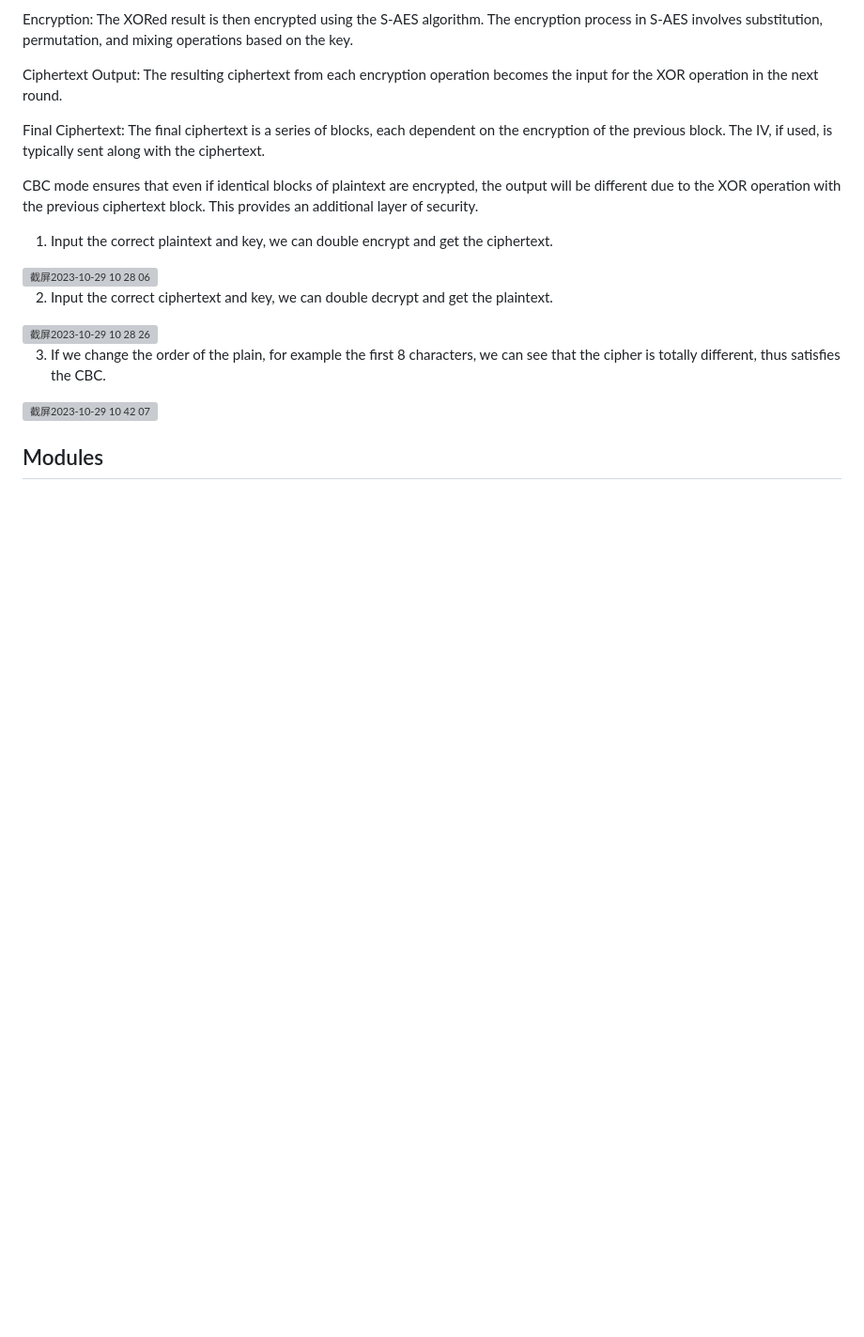
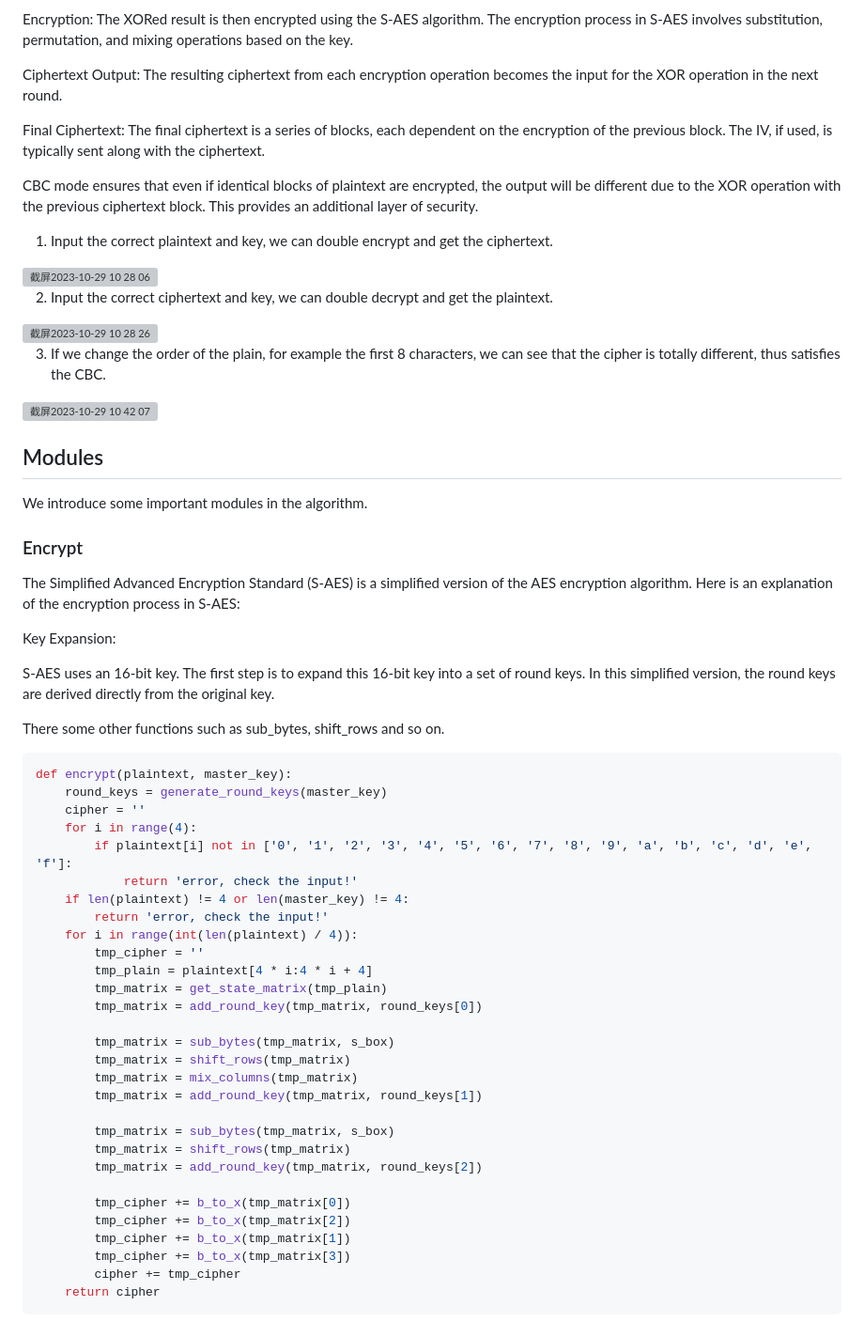
Before and after one commit to Blade0809/S_AES, a Markdown page: README.md, the part around the change. Shown: that part at 94% size. GitHub-like rendering; blank space fills up the shorter version; grey boxes are pictures that could not be loaded.

````diff
--- a/README.md
+++ b/README.md
@@ -123,3 +123,47 @@ CBC mode ensures that even if identical blocks of plaintext are encrypted, the o
 <img width="928" alt="截屏2023-10-29 10 42 07" src="https://github.com/Blade0809/S_AES/assets/125954865/cde4da7f-bd43-4fdb-b9a4-54ce5a42239c">
 
 ## Modules
+
+We introduce some important modules in the algorithm.
+
+### Encrypt
+
+The Simplified Advanced Encryption Standard (S-AES) is a simplified version of the AES encryption algorithm. Here is an explanation of the encryption process in S-AES:
+
+Key Expansion:
+
+S-AES uses an 16-bit key. The first step is to expand this 16-bit key into a set of round keys. In this simplified version, the round keys are derived directly from the original key.
+
+There some other functions such as sub_bytes, shift_rows and so on.
+
+```python
+def encrypt(plaintext, master_key):
+    round_keys = generate_round_keys(master_key)
+    cipher = ''
+    for i in range(4):
+        if plaintext[i] not in ['0', '1', '2', '3', '4', '5', '6', '7', '8', '9', 'a', 'b', 'c', 'd', 'e', 'f']:
+            return 'error, check the input!'
+    if len(plaintext) != 4 or len(master_key) != 4:
+        return 'error, check the input!'
+    for i in range(int(len(plaintext) / 4)):
+        tmp_cipher = ''
+        tmp_plain = plaintext[4 * i:4 * i + 4]
+        tmp_matrix = get_state_matrix(tmp_plain)
+        tmp_matrix = add_round_key(tmp_matrix, round_keys[0])
+
+        tmp_matrix = sub_bytes(tmp_matrix, s_box)
+        tmp_matrix = shift_rows(tmp_matrix)
+        tmp_matrix = mix_columns(tmp_matrix)
+        tmp_matrix = add_round_key(tmp_matrix, round_keys[1])
+
+        tmp_matrix = sub_bytes(tmp_matrix, s_box)
+        tmp_matrix = shift_rows(tmp_matrix)
+        tmp_matrix = add_round_key(tmp_matrix, round_keys[2])
+
+        tmp_cipher += b_to_x(tmp_matrix[0])
+        tmp_cipher += b_to_x(tmp_matrix[2])
+        tmp_cipher += b_to_x(tmp_matrix[1])
+        tmp_cipher += b_to_x(tmp_matrix[3])
+        cipher += tmp_cipher
+    return cipher
+```
````
